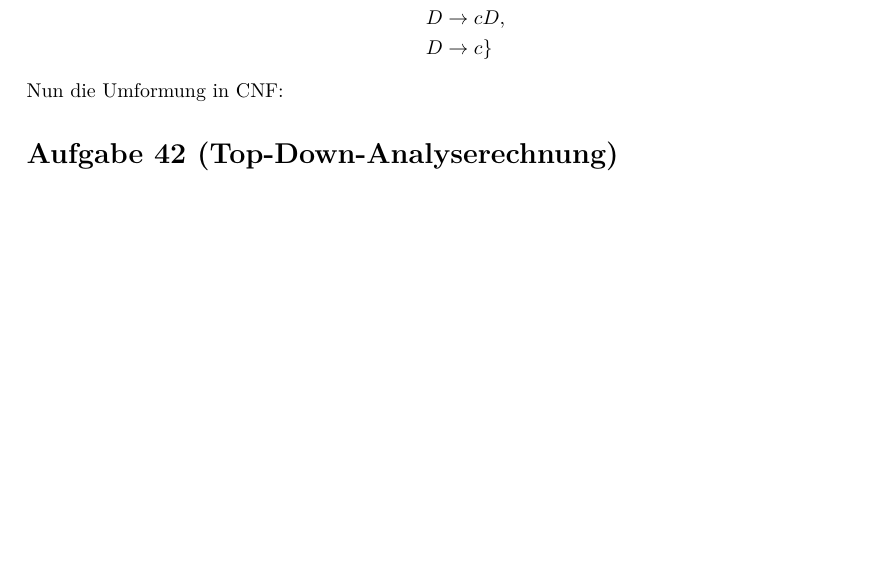
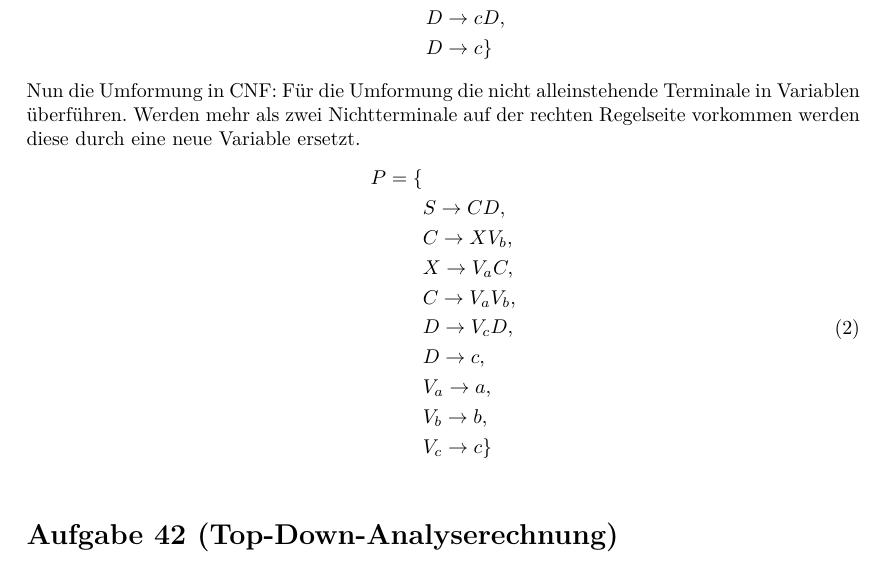
Before and after one commit to albertkasdorf/TI-Uebung05, a LaTeX document (Übung05.tex): part of page 2 of 2 before the commit and part of page 2 of 3 after it, cut so that both start at the same text, the shorter picture padded with empty space. Compiled offline with XeLaTeX; a LaTeX package or settings file that is missing is left out.

Commit message:
A41 zu Ende

```diff
--- a/Übung05.tex
+++ b/Übung05.tex
@@ -183,7 +183,22 @@ P = \{ \\\
 \end{equation}
 
 Nun die Umformung in CNF:
-%TODO Umformung
+%TODO Noch prüfen
+Für die Umformung die nicht alleinstehende Terminale in Variablen überführen. Werden mehr als zwei Nichtterminale auf der rechten Regelseite vorkommen werden diese durch eine neue Variable ersetzt.
+\begin{equation}
+\begin{split}
+P = \{ \\\
+&S \rightarrow CD, \\
+&C \rightarrow XV_b, \\\
+&X \rightarrow V_aC, \\\
+&C \rightarrow V_aV_b, \\\
+&D \rightarrow V_cD, \\\
+&D \rightarrow c, \\\
+&V_a \rightarrow a, \\\
+&V_b \rightarrow b, \\\
+&V_c \rightarrow c \} \\\
+\end{split}
+\end{equation}
 
 
 \section*{Aufgabe 42 (Top-Down-Analyserechnung)}
```
